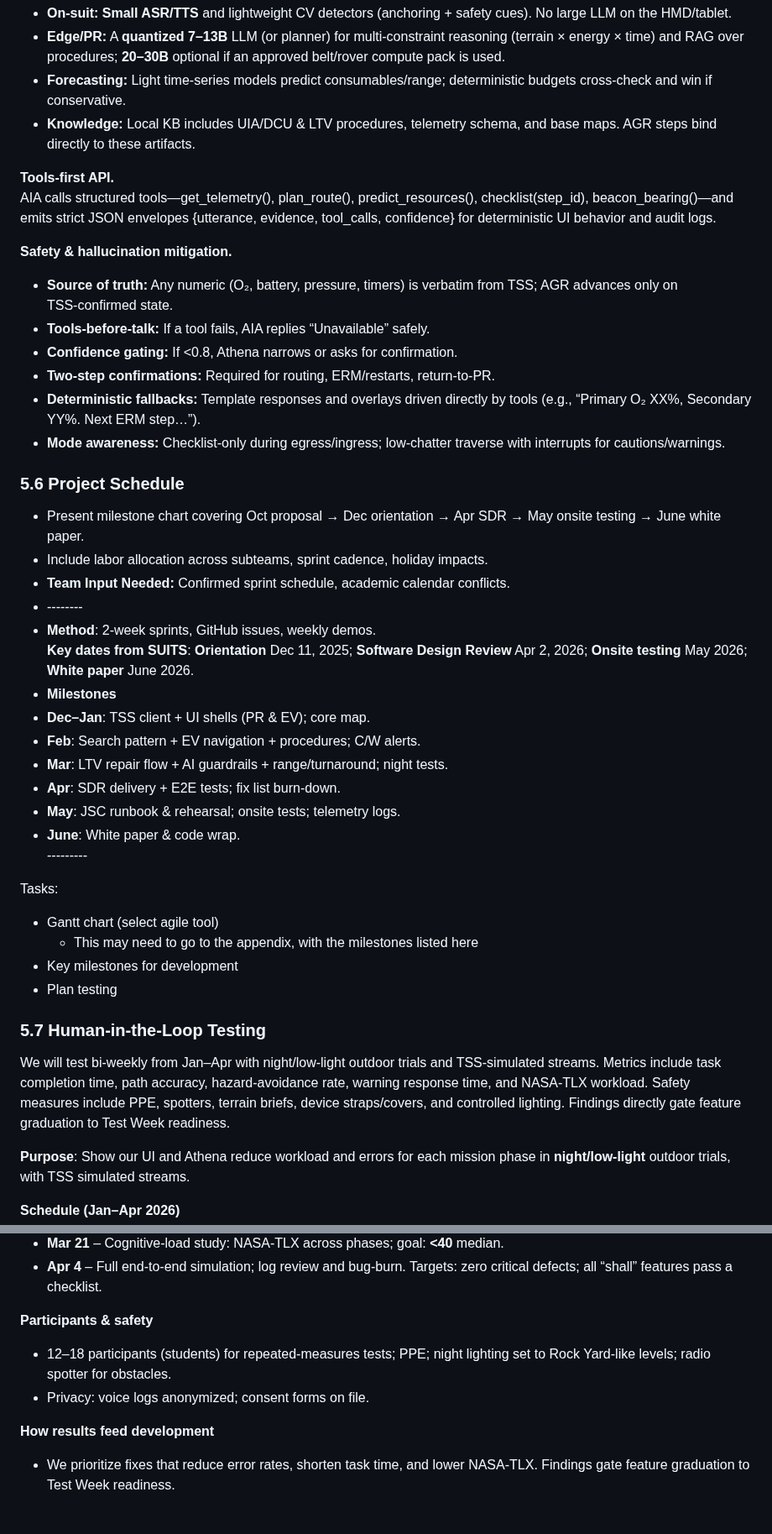
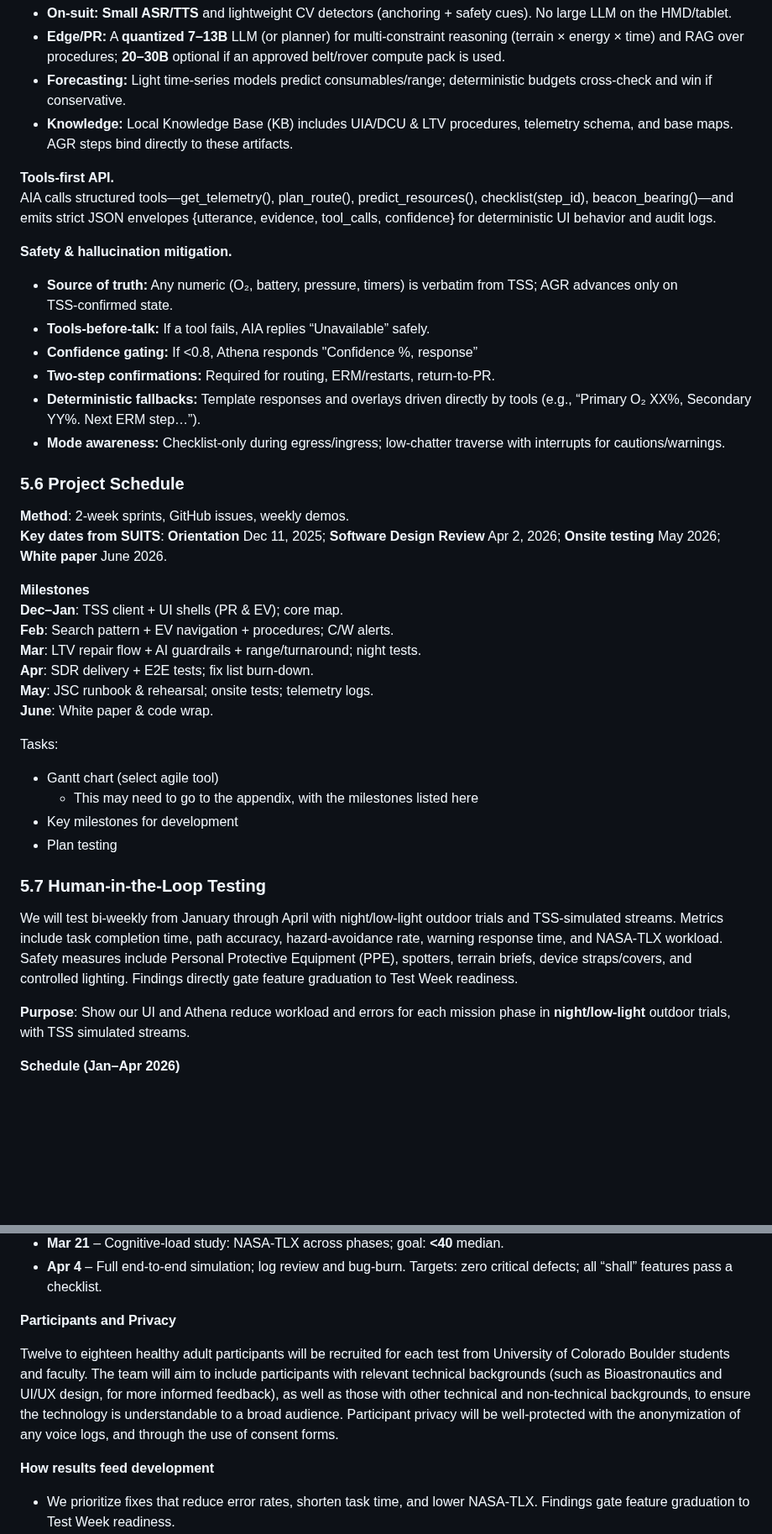
Before and after one commit to nasa-suits-challenge/suits-2026, a Markdown page: docs/proposal_draft.md, 2 parts joined by grey strips. Shown at 84% size. Rendered like a GitHub page; blank space fills up the shorter version.

```diff
--- a/docs/proposal_draft.md
+++ b/docs/proposal_draft.md
@@ -259,7 +256,7 @@ We will build in phases: TSS client and UI shells, then search/pathfinding and p
 * **On‑suit:** **Small ASR/TTS** and lightweight CV detectors (anchoring \+ safety cues). No large LLM on the HMD/tablet.
 * **Edge/PR:** A **quantized 7–13B** LLM (or planner) for multi‑constraint reasoning (terrain × energy × time) and RAG over procedures; **20–30B** optional if an approved belt/rover compute pack is used.
 * **Forecasting:** Light time‑series models predict consumables/range; deterministic budgets cross‑check and win if conservative.
-* **Knowledge:** Local KB includes UIA/DCU & LTV procedures, telemetry schema, and base maps. AGR steps bind directly to these artifacts.
+* **Knowledge:** Local Knowledge Base (KB) includes UIA/DCU & LTV procedures, telemetry schema, and base maps. AGR steps bind directly to these artifacts.
 
 **Tools‑first API.**
  AIA calls structured tools—get\_telemetry(), plan\_route(), predict\_resources(), checklist(step\_id), beacon\_bearing()—and emits strict JSON envelopes {utterance, evidence, tool\_calls, confidence} for deterministic UI behavior and audit logs.
@@ -268,28 +265,23 @@ We will build in phases: TSS client and UI shells, then search/pathfinding and p
 
 * **Source of truth:** Any numeric (O₂, battery, pressure, timers) is verbatim from TSS; AGR advances only on TSS‑confirmed state.
 * **Tools‑before‑talk:** If a tool fails, AIA replies “Unavailable” safely.
-* **Confidence gating:** If \<0.8, Athena narrows or asks for confirmation.
+* **Confidence gating:** If \<0.8, Athena responds "Confidence %, response”
 * **Two‑step confirmations:** Required for routing, ERM/restarts, return‑to‑PR.
 * **Deterministic fallbacks:** Template responses and overlays driven directly by tools (e.g., “Primary O₂ XX%, Secondary YY%. Next ERM step…”).
 * **Mode awareness:** Checklist‑only during egress/ingress; low‑chatter traverse with interrupts for cautions/warnings.
 
 ### **5.6 Project Schedule**
 
-* Present milestone chart covering Oct proposal → Dec orientation → Apr SDR → May onsite testing → June white paper.
-* Include labor allocation across subteams, sprint cadence, holiday impacts.
-* **Team Input Needed:** Confirmed sprint schedule, academic calendar conflicts.
-*
-  \--------
-* **Method**: 2‑week sprints, GitHub issues, weekly demos.
-   **Key dates from SUITS**: **Orientation** Dec 11, 2025; **Software Design Review** Apr 2, 2026; **Onsite testing** May 2026; **White paper** June 2026.
-* **Milestones**
-* **Dec–Jan**: TSS client \+ UI shells (PR & EV); core map.
-* **Feb**: Search pattern \+ EV navigation \+ procedures; C/W alerts.
-* **Mar**: LTV repair flow \+ AI guardrails \+ range/turnaround; night tests.
-* **Apr**: SDR delivery \+ E2E tests; fix list burn‑down.
-* **May**: JSC runbook & rehearsal; onsite tests; telemetry logs.
-* **June**: White paper & code wrap.
-  \---------
+**Method**: 2‑week sprints, GitHub issues, weekly demos.
+ **Key dates from SUITS**: **Orientation** Dec 11, 2025; **Software Design Review** Apr 2, 2026; **Onsite testing** May 2026; **White paper** June 2026.
+
+**Milestones**
+**Dec–Jan**: TSS client \+ UI shells (PR & EV); core map.
+**Feb**: Search pattern \+ EV navigation \+ procedures; C/W alerts.
+**Mar**: LTV repair flow \+ AI guardrails \+ range/turnaround; night tests.
+**Apr**: SDR delivery \+ E2E tests; fix list burn‑down.
+**May**: JSC runbook & rehearsal; onsite tests; telemetry logs.
+**June**: White paper & code wrap.
 
 Tasks:
 
@@ -300,7 +292,7 @@ Tasks:
 
 ### **5.7 Human-in-the-Loop Testing**
 
-We will test bi‑weekly from Jan–Apr with night/low‑light outdoor trials and TSS‑simulated streams. Metrics include task completion time, path accuracy, hazard‑avoidance rate, warning response time, and NASA‑TLX workload. Safety measures include PPE, spotters, terrain briefs, device straps/covers, and controlled lighting. Findings directly gate feature graduation to Test Week readiness.
+We will test bi‑weekly from January through April with night/low‑light outdoor trials and TSS‑simulated streams. Metrics include task completion time, path accuracy, hazard‑avoidance rate, warning response time, and NASA‑TLX workload. Safety measures include Personal Protective Equipment (PPE), spotters, terrain briefs, device straps/covers, and controlled lighting. Findings directly gate feature graduation to Test Week readiness.
 
 **Purpose**: Show our UI and Athena reduce workload and errors for each mission phase in **night/low‑light** outdoor trials, with TSS simulated streams.
 
@@ -314,10 +306,9 @@ We will test bi‑weekly from Jan–Apr with night/low‑light outdoor trials an
 * **Mar 21** – Cognitive‑load study: NASA‑TLX across phases; goal: **\<40** median.
 * **Apr 4** – Full end‑to‑end simulation; log review and bug‑burn. Targets: zero critical defects; all “shall” features pass a checklist.
 
-**Participants & safety**
+**Participants and Privacy**
 
-* 12–18 participants (students) for repeated‑measures tests; PPE; night lighting set to Rock Yard‑like levels; radio spotter for obstacles.
-* Privacy: voice logs anonymized; consent forms on file.
+Twelve to eighteen healthy adult participants will be recruited for each test from University of Colorado Boulder students and faculty. The team will aim to include participants with relevant technical backgrounds (such as Bioastronautics and UI/UX design, for more informed feedback), as well as those with other technical and non-technical backgrounds, to ensure the technology is understandable to a broad audience. Participant privacy will be well-protected with the anonymization of any voice logs, and through the use of consent forms.
 
 **How results feed development**
 
```
Also changed, not shown: other parts of docs/proposal_draft.md (+24 -29 lines).
